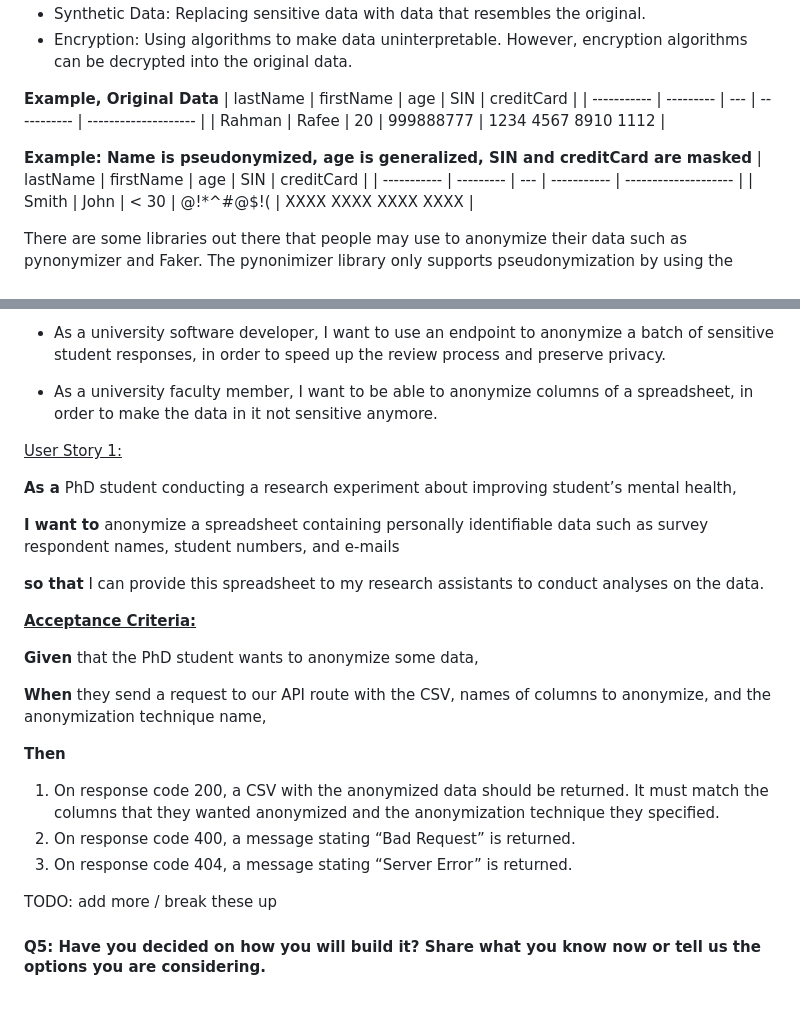
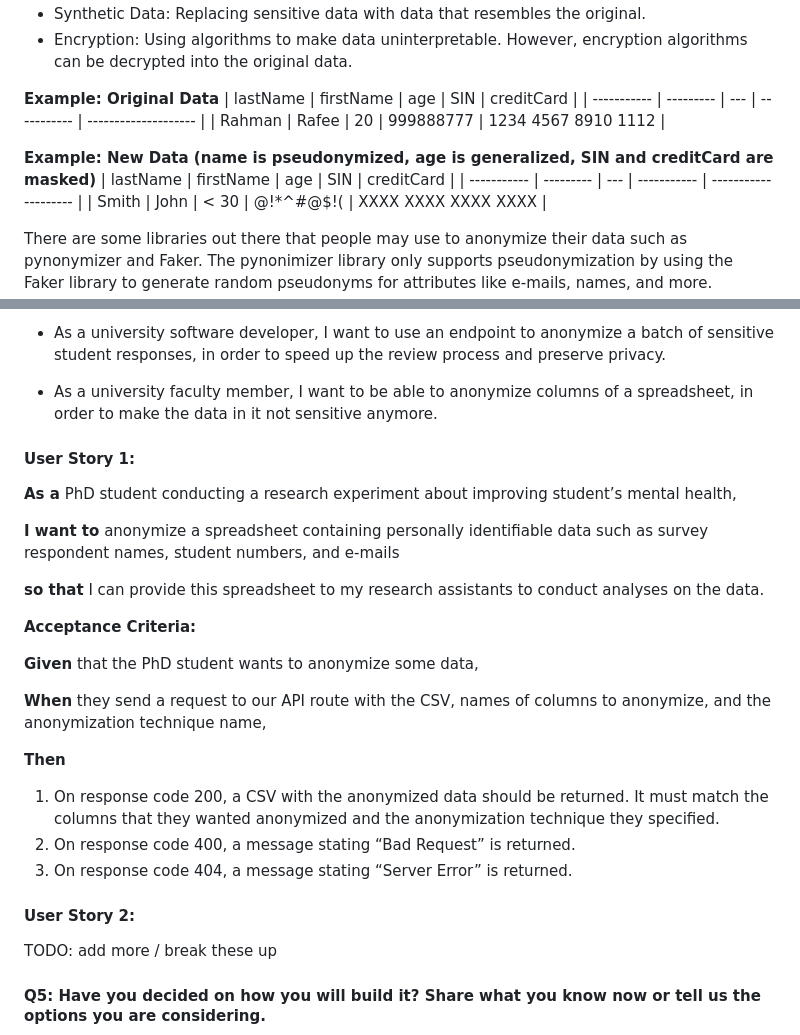
Before and after one commit to rafeerahman/Anonymizer, a Markdown page: deliverable-1/planning.md, 2 parts joined by grey strips. Drawn GitHub-style; blank space fills up the shorter version.

```diff
--- a/deliverable-1/planning.md
+++ b/deliverable-1/planning.md
@@ -71,12 +71,12 @@ In the present, most people are designing their own code to handle anonymizing t
 - Synthetic Data: Replacing sensitive data with data that resembles the original.
 - Encryption: Using algorithms to make data uninterpretable. However, encryption algorithms can be decrypted into the original data.
 
-**Example, Original Data**
+**Example: Original Data**
 | lastName    | firstName | age |  SIN        | creditCard           |
 | ----------- | --------- | --- | ----------- | -------------------- |
 | Rahman      | Rafee     | 20  | 999888777   | 1234 4567 8910 1112  |
 
-**Example: Name is pseudonymized, age is generalized, SIN and creditCard are masked**
+**Example: New Data (name is pseudonymized, age is generalized, SIN and creditCard are masked)**
 | lastName    | firstName | age |  SIN        | creditCard           |
 | ----------- | --------- | --- | ----------- | -------------------- |
 | Smith      | John     | < 30  | @!*^#@$!(  | XXXX XXXX XXXX XXXX  |
@@ -96,7 +96,7 @@ By providing flexible anonymization methods, we will support our project partner
 
 - As a university faculty member, I want to be able to anonymize columns of a spreadsheet, in order to make the data in it not sensitive anymore.
 
-<u>User Story 1:</u>
+#### User Story 1:
 
 **As a** PhD student conducting a research experiment about improving student’s mental health,
 
@@ -104,17 +104,18 @@ By providing flexible anonymization methods, we will support our project partner
 
 **so that** I can provide this spreadsheet to my research assistants to conduct analyses on the data.
 
- **<u>Acceptance Criteria:</u>**
+ **Acceptance Criteria:**
 
 **Given** that the PhD student wants to anonymize some data,
 
 **When** they send a request to our API route with the CSV, names of columns to anonymize, and the anonymization technique name,
 
 **Then**
-
 1.  On response code 200, a CSV with the anonymized data should be returned. It must match the columns that they wanted anonymized and the anonymization technique they specified.
 2.  On response code 400, a message stating “Bad Request” is returned.
 3.  On response code 404, a message stating “Server Error” is returned.
+
+#### User Story 2:
 
 
 TODO: add more / break these up
```
